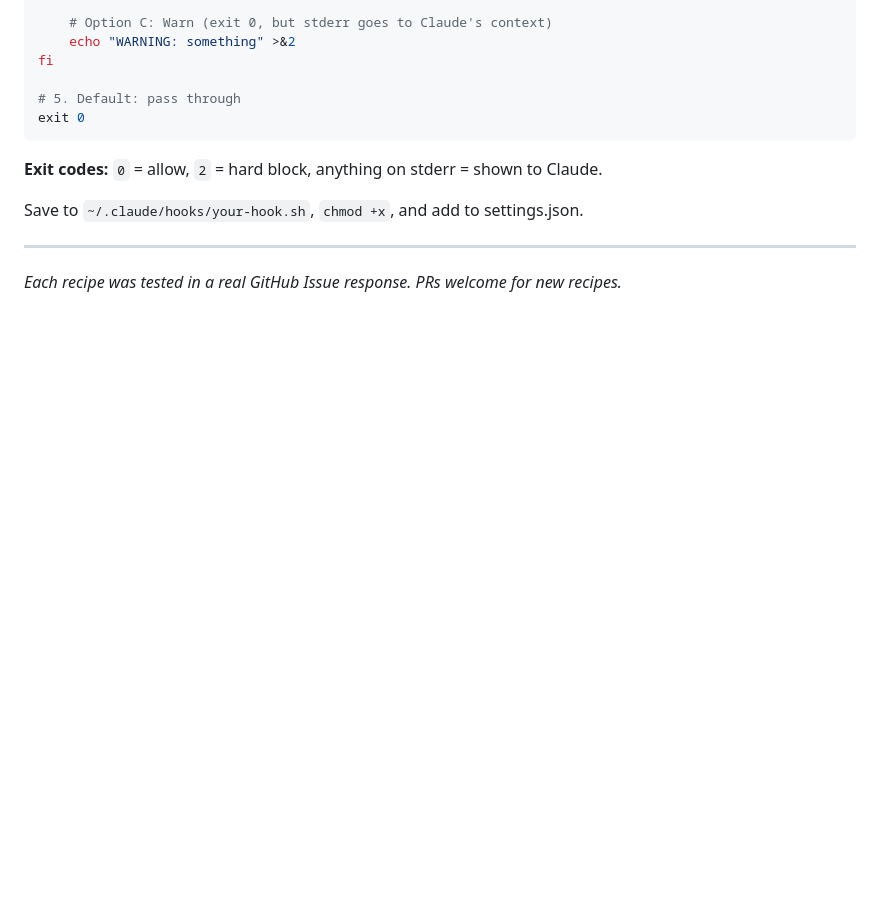
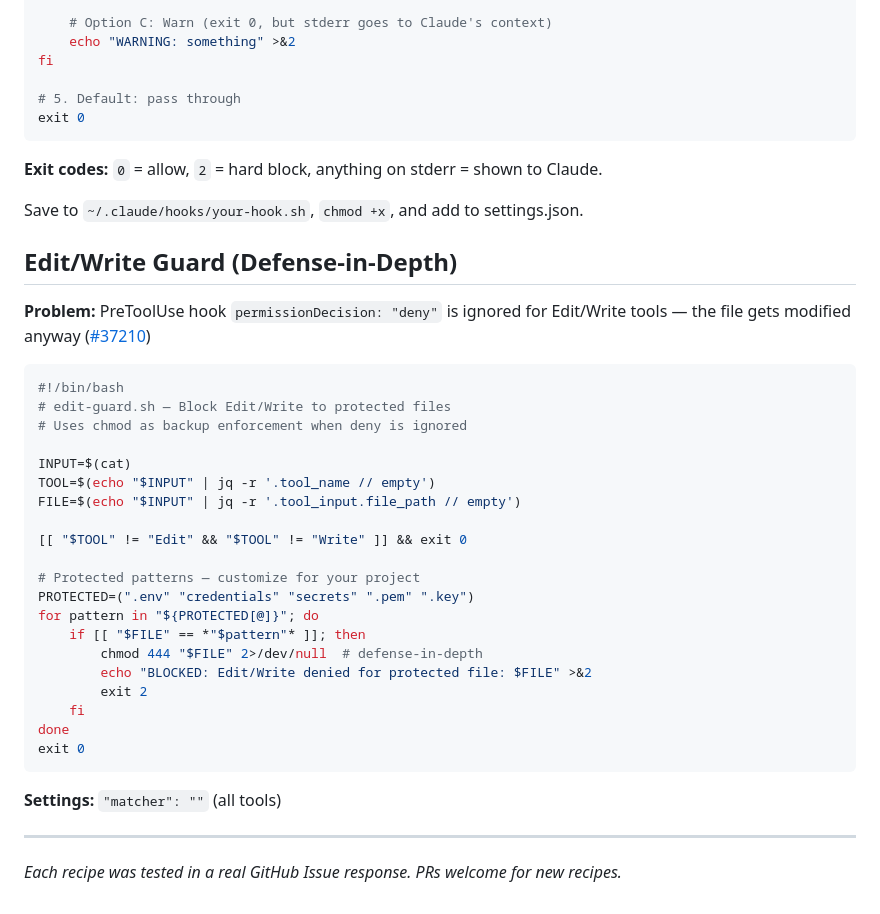
Before and after one commit to yurukusa/claude-code-hooks, a Markdown page: COOKBOOK.md, the part around the change. GitHub-like rendering; blank space fills up the shorter version.

Commit message:
feat: add edit-guard recipe for #37210 (Edit/Write deny bypass)

````diff
--- a/COOKBOOK.md
+++ b/COOKBOOK.md
@@ -191,6 +191,35 @@ exit 0
 
 Save to `~/.claude/hooks/your-hook.sh`, `chmod +x`, and add to settings.json.
 
+## Edit/Write Guard (Defense-in-Depth)
+
+**Problem:** PreToolUse hook `permissionDecision: "deny"` is ignored for Edit/Write tools — the file gets modified anyway ([#37210](https://github.com/anthropics/claude-code/issues/37210))
+
+```bash
+#!/bin/bash
+# edit-guard.sh — Block Edit/Write to protected files
+# Uses chmod as backup enforcement when deny is ignored
+
+INPUT=$(cat)
+TOOL=$(echo "$INPUT" | jq -r '.tool_name // empty')
+FILE=$(echo "$INPUT" | jq -r '.tool_input.file_path // empty')
+
+[[ "$TOOL" != "Edit" && "$TOOL" != "Write" ]] && exit 0
+
+# Protected patterns — customize for your project
+PROTECTED=(".env" "credentials" "secrets" ".pem" ".key")
+for pattern in "${PROTECTED[@]}"; do
+    if [[ "$FILE" == *"$pattern"* ]]; then
+        chmod 444 "$FILE" 2>/dev/null  # defense-in-depth
+        echo "BLOCKED: Edit/Write denied for protected file: $FILE" >&2
+        exit 2
+    fi
+done
+exit 0
+```
+
+**Settings:** `"matcher": ""` (all tools)
+
 ---
 
 *Each recipe was tested in a real GitHub Issue response. PRs welcome for new recipes.*
````
